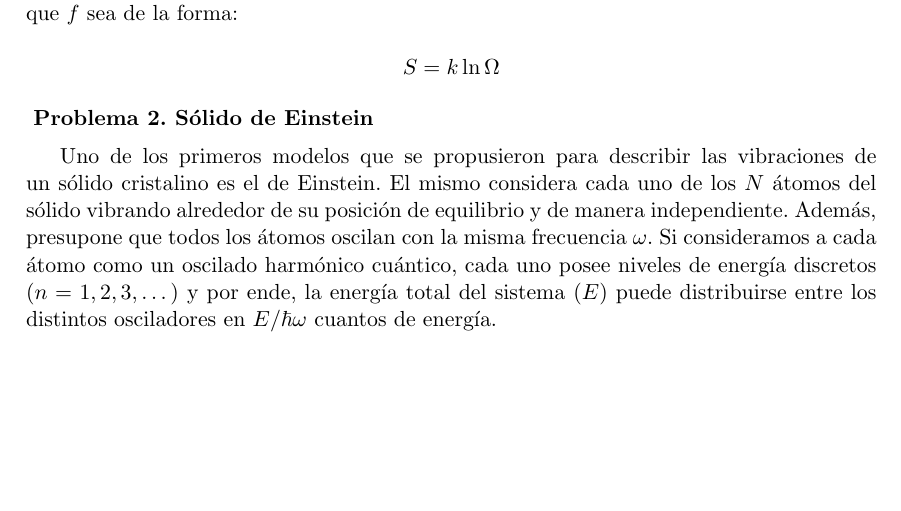
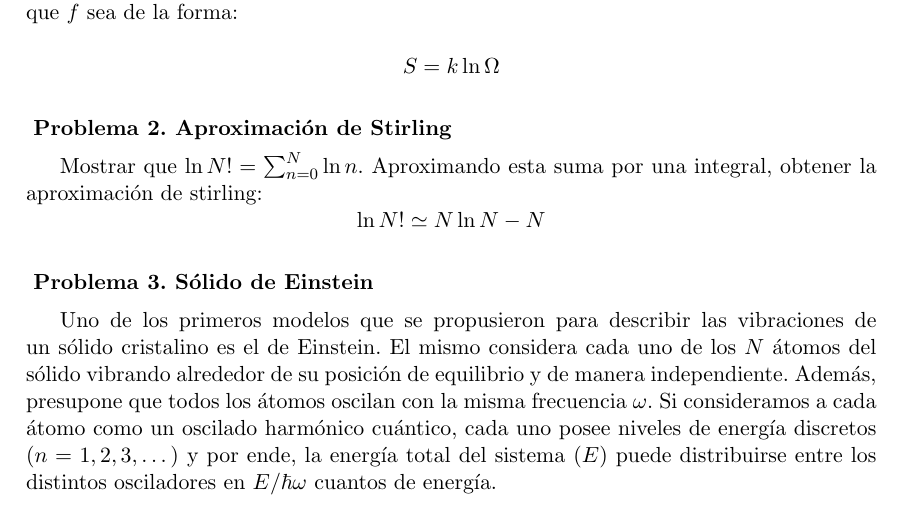
Before and after one commit to santisoler/mecanica-estadistica, a LaTeX document (practica1/practica1.tex): part of the page, cut so that both start at the same text, the shorter picture padded with empty space. Compiled offline with pdfLaTeX.

Commit message:
Added Stirling approximation

```diff
--- a/practica1/practica1.tex
+++ b/practica1/practica1.tex
@@ -11,7 +11,7 @@
 \newcounter{exercise}
 \newcommand{\exercisetitle}[1]{
     \stepcounter{exercise}
-    \vspace{0.5em}
+    \vspace{1em}
     \noindent{
         \textbf{Problema \theexercise . #1}
         \vspace{0.5em}
@@ -36,13 +36,23 @@
  Suponiendo que la entropía $S$ y la cantidad de microestados
 $\Omega$ de un sistema físico están relacionadas por una función
 arbitraria $f$ tal que:
-
+~
 $$ S = f(\Omega), $$
-
+~
 \noindent demuestre que el caracter extensivo de $S$ y el multiplicativo de
 $\Omega$ necesariamente requieren que $f$ sea de la forma:
 
 $$ S = k \ln \Omega $$
+
+
+
+\exercisetitle{Aproximación de Stirling}
+
+Mostrar que $\ln N! = \sum_{n=0}^N \ln n$.
+Aproximando esta suma por una integral, obtener la aproximación de
+stirling:
+~
+$$ \ln N! \simeq N \ln N - N $$
 
 
 
```
